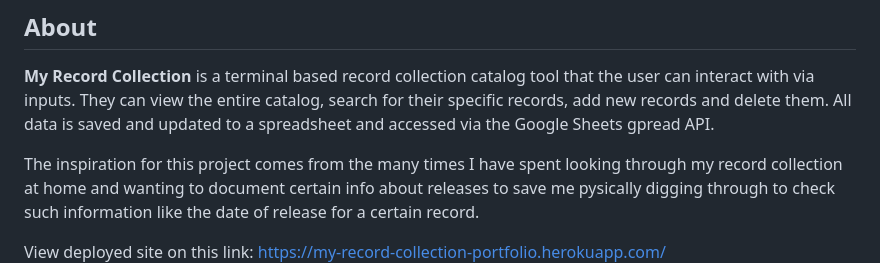
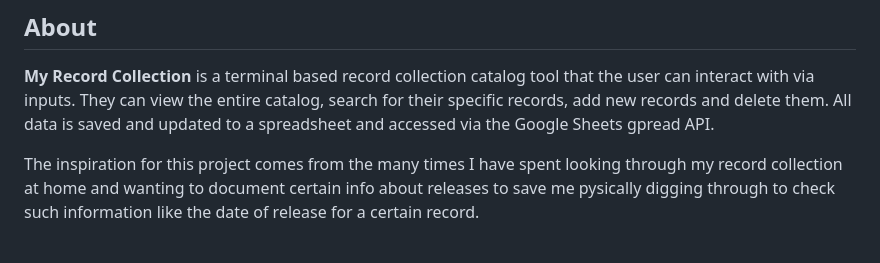
Before and after one commit to pez57/my_record_collection, a Markdown page: README.md, the part around the change. Drawn GitHub-style.

```diff
--- a/README.md
+++ b/README.md
@@ -4,7 +4,7 @@
 
 The inspiration for this project comes from the many times I have spent looking through my record collection at home and wanting to document certain info about releases to save me pysically digging through to check such information like the date of release for a certain record.
 
-View deployed site on this link: https://my-record-collection-portfolio.herokuapp.com/
+
 ![landing_page](assets/images/MRC_Landing_Page.png)
 
 ## Contents
```
